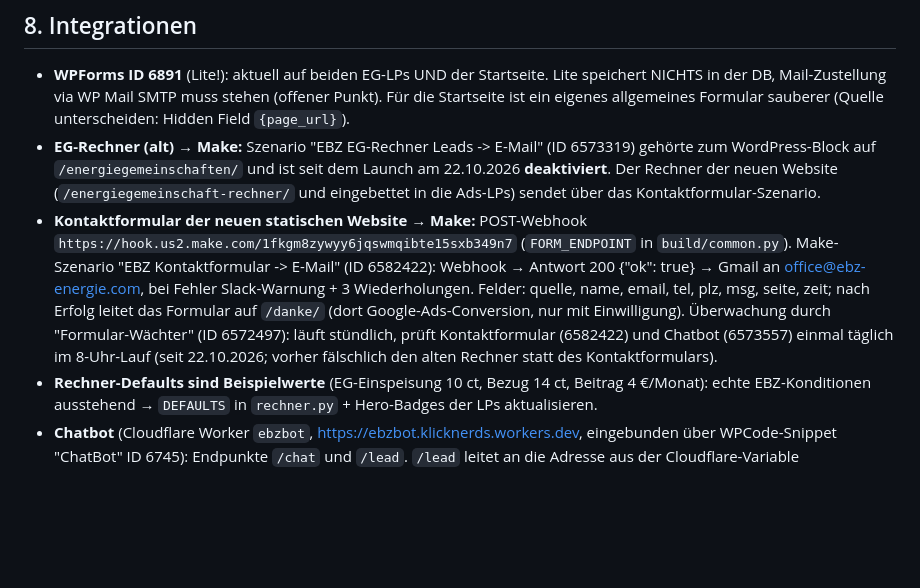
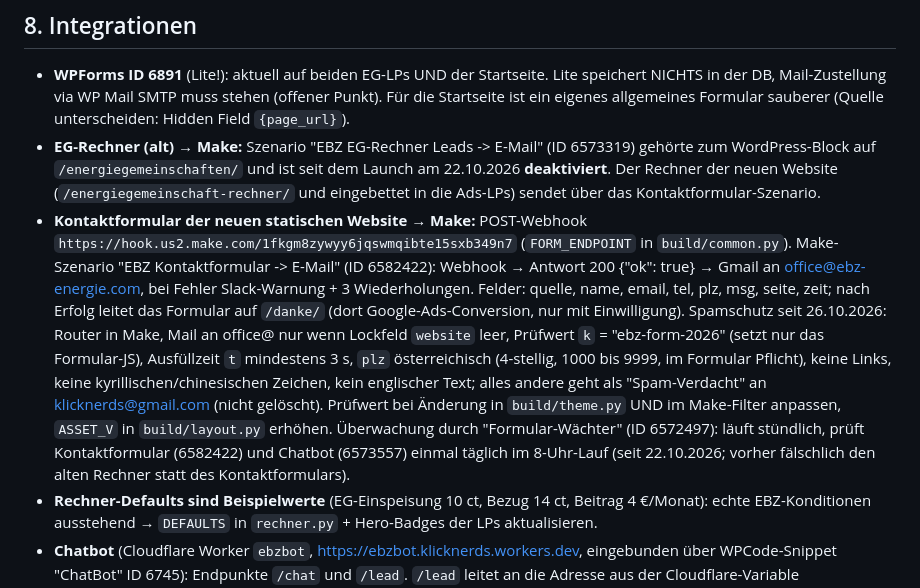
Before and after one commit to KlickNerd/ebz-energie, a Markdown page: CLAUDE.md, the part around the change. GitHub-like rendering; blank space fills up the shorter version.

Commit message:
CLAUDE.md: Spamschutz Kontaktformular dokumentiert
Co-Authored-By: Claude Opus 5.5 <noreply@anthropic.com>

```diff
--- a/CLAUDE.md
+++ b/CLAUDE.md
@@ -142,7 +142,7 @@ Slug-Änderungen vermeiden; falls nötig: 301 + `S` in `common.py` anpassen und
 
 - **WPForms ID 6891** (Lite!): aktuell auf beiden EG-LPs UND der Startseite. Lite speichert NICHTS in der DB, Mail-Zustellung via WP Mail SMTP muss stehen (offener Punkt). Für die Startseite ist ein eigenes allgemeines Formular sauberer (Quelle unterscheiden: Hidden Field `{page_url}`).
 - **EG-Rechner (alt) → Make:** Szenario "EBZ EG-Rechner Leads -> E-Mail" (ID 6573319) gehörte zum WordPress-Block auf `/energiegemeinschaften/` und ist seit dem Launch am 22.10.2026 **deaktiviert**. Der Rechner der neuen Website (`/energiegemeinschaft-rechner/` und eingebettet in die Ads-LPs) sendet über das Kontaktformular-Szenario.
-- **Kontaktformular der neuen statischen Website → Make:** POST-Webhook `https://hook.us2.make.com/1fkgm8zywyy6jqswmqibte15sxb349n7` (`FORM_ENDPOINT` in `build/common.py`). Make-Szenario "EBZ Kontaktformular -> E-Mail" (ID 6582422): Webhook → Antwort 200 {"ok": true} → Gmail an office@ebz-energie.com, bei Fehler Slack-Warnung + 3 Wiederholungen. Felder: quelle, name, email, tel, plz, msg, seite, zeit; nach Erfolg leitet das Formular auf `/danke/` (dort Google-Ads-Conversion, nur mit Einwilligung). Überwachung durch "Formular-Wächter" (ID 6572497): läuft stündlich, prüft Kontaktformular (6582422) und Chatbot (6573557) einmal täglich im 8-Uhr-Lauf (seit 22.10.2026; vorher fälschlich den alten Rechner statt des Kontaktformulars).
+- **Kontaktformular der neuen statischen Website → Make:** POST-Webhook `https://hook.us2.make.com/1fkgm8zywyy6jqswmqibte15sxb349n7` (`FORM_ENDPOINT` in `build/common.py`). Make-Szenario "EBZ Kontaktformular -> E-Mail" (ID 6582422): Webhook → Antwort 200 {"ok": true} → Gmail an office@ebz-energie.com, bei Fehler Slack-Warnung + 3 Wiederholungen. Felder: quelle, name, email, tel, plz, msg, seite, zeit; nach Erfolg leitet das Formular auf `/danke/` (dort Google-Ads-Conversion, nur mit Einwilligung). Spamschutz seit 26.10.2026: Router in Make, Mail an office@ nur wenn Lockfeld `website` leer, Prüfwert `k` = "ebz-form-2026" (setzt nur das Formular-JS), Ausfüllzeit `t` mindestens 3 s, `plz` österreichisch (4-stellig, 1000 bis 9999, im Formular Pflicht), keine Links, keine kyrillischen/chinesischen Zeichen, kein englischer Text; alles andere geht als "Spam-Verdacht" an klicknerds@gmail.com (nicht gelöscht). Prüfwert bei Änderung in `build/theme.py` UND im Make-Filter anpassen, `ASSET_V` in `build/layout.py` erhöhen. Überwachung durch "Formular-Wächter" (ID 6572497): läuft stündlich, prüft Kontaktformular (6582422) und Chatbot (6573557) einmal täglich im 8-Uhr-Lauf (seit 22.10.2026; vorher fälschlich den alten Rechner statt des Kontaktformulars).
 - **Rechner-Defaults sind Beispielwerte** (EG-Einspeisung 10 ct, Bezug 14 ct, Beitrag 4 €/Monat): echte EBZ-Konditionen ausstehend → `DEFAULTS` in `rechner.py` + Hero-Badges der LPs aktualisieren.
 - **Chatbot** (Cloudflare Worker `ebzbot`, https://ebzbot.klicknerds.workers.dev, eingebunden über WPCode-Snippet "ChatBot" ID 6745): Endpunkte `/chat` und `/lead`. `/lead` leitet an die Adresse aus der Cloudflare-Variable `LEAD_WEBHOOK_URL` weiter (hat Vorrang vor der im Code eingetragenen Reserve; seit 10.10.2026 ist das dieselbe Make-Adresse, n8n kommt im Worker nicht mehr vor). Ziel: Make-Szenario "EBZ Chatbot Leads -> E-Mail" (ID 6573557), Webhook `https://hook.us2.make.com/z1vkrysdf6pwg67zvm1gf7wry2iw8d9e` → Gmail an office@ebz-energie.com. Lead-Felder: name, kontakt, region, anliegen, zeitfenster. System-Prompt am 10.10.2026 auf den Stand dieser Datei gebracht (Finanzierung statt Leasing, Triglavstraße 15, zertifizierte Fachkräfte, Projektbericht, keine Bundesförderung für Wärmepumpen versprechen); Quelle lokal unter `chatbot/worker.js` (nicht im Repo, da öffentlich). Bei NAP/Fakten-Änderungen den System-Prompt im Worker mitziehen; nach dem Launch die Links im Prompt auf die neuen Slugs umstellen.
 
```
